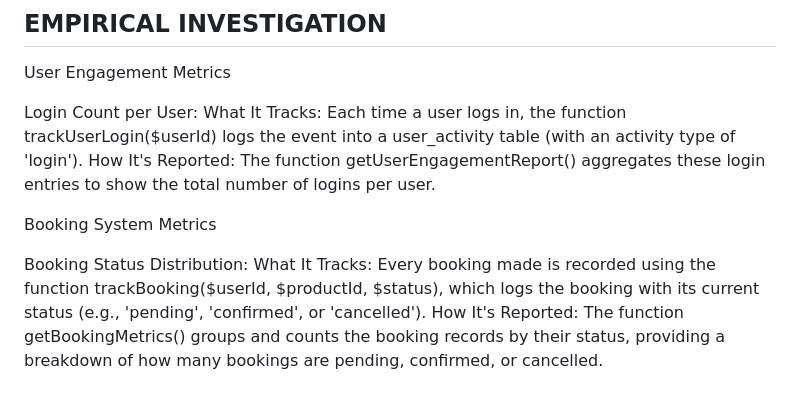
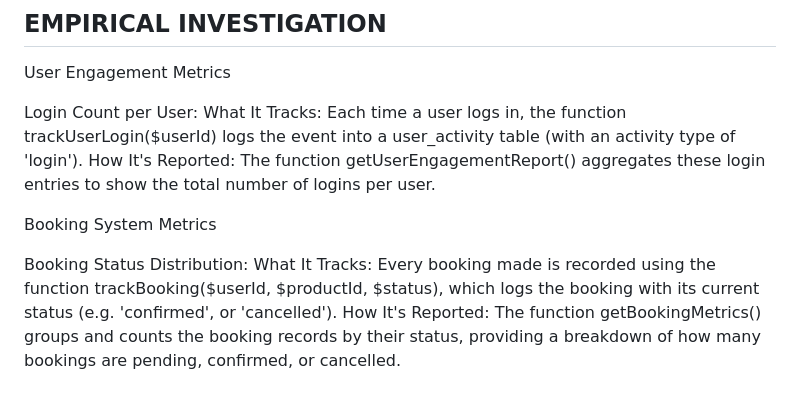
Before and after one commit to kihagama/Team10, a Markdown page: README.md, the part around the change. Drawn GitHub-style.

```diff
--- a/README.md
+++ b/README.md
@@ -123,5 +123,5 @@ User Engagement Metrics
 Booking System Metrics
 
   Booking Status Distribution:
-    What It Tracks: Every booking made is recorded using the function trackBooking($userId, $productId, $status), which logs the booking with its current status (e.g., 'pending', 'confirmed', or 'cancelled').
+    What It Tracks: Every booking made is recorded using the function trackBooking($userId, $productId, $status), which logs the booking with its current status (e.g. 'confirmed', or 'cancelled').
     How It's Reported: The function getBookingMetrics() groups and counts the booking records by their status, providing a breakdown of how many bookings are pending, confirmed, or cancelled.
```
